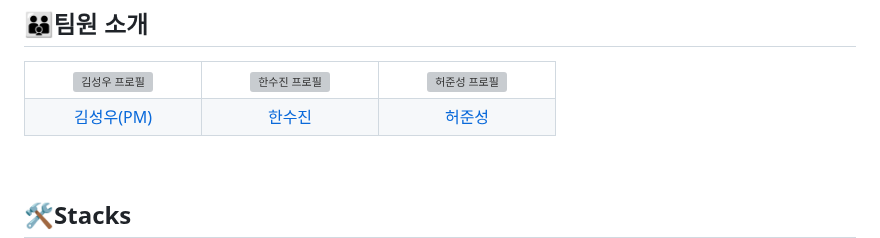
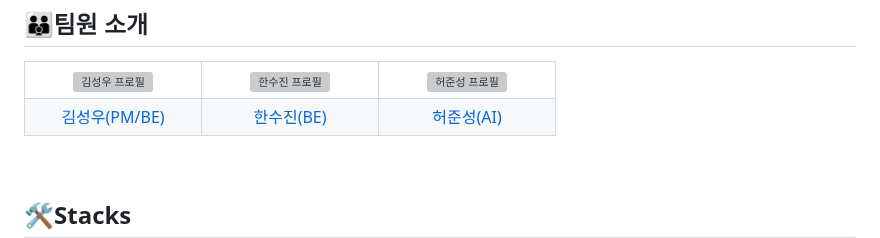
Before and after one commit to wooookim/THE1K_project, a Markdown page: README.md, the part around the change. Rendered like a GitHub page; grey boxes are pictures that could not be loaded.

```diff
--- a/README.md
+++ b/README.md
@@ -51,17 +51,17 @@
  <tr>
   <td align="center" width="150px">
    <a href='https://github.com/wooookim' target='_blank'>
-    김성우(PM)
+    김성우(PM/BE)
    </a>
   </td>
   <td align="center" width="150px">
    <a href='https://github.com/Soojin6943' target='_blank'>
-    한수진
+    한수진(BE)
    </a>
   </td>
   <td align="center" width="150px">
    <a href='https://github.com/HEOJOONSUNG' target='_blank'>
-    허준성
+    허준성(AI)
    </a>
   </td>
  </tr>
```
